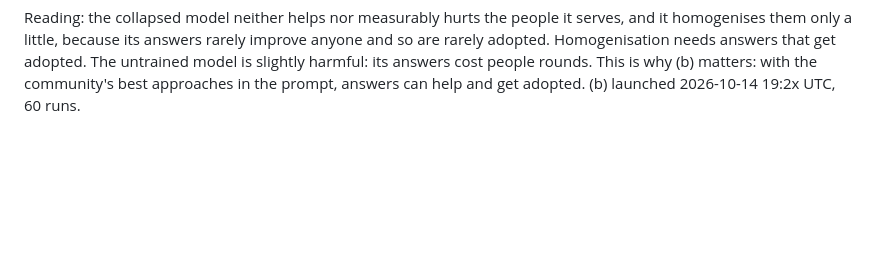
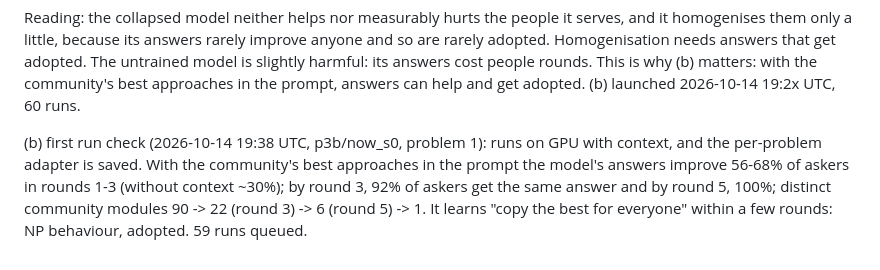
Before and after one commit to harsh-kumar9/assist-adapt, a Markdown page: docs/DECISIONS.md, the part around the change. Drawn GitHub-style; blank space fills up the shorter version.

Commit message:
(b) first run check
Co-Authored-By: Claude Opus 5.5 <noreply@anthropic.com>

```diff
--- a/docs/DECISIONS.md
+++ b/docs/DECISIONS.md
@@ -377,3 +377,9 @@ homogenises them only a little, because its answers rarely improve anyone and so
 adopted. Homogenisation needs answers that get adopted. The untrained model is slightly harmful:
 its answers cost people rounds. This is why (b) matters: with the community's best approaches in
 the prompt, answers can help and get adopted. (b) launched 2026-10-14 19:2x UTC, 60 runs.
+
+(b) first run check (2026-10-14 19:38 UTC, p3b/now_s0, problem 1): runs on GPU with context, and the
+per-problem adapter is saved. With the community's best approaches in the prompt the model's answers
+improve 56-68% of askers in rounds 1-3 (without context ~30%); by round 3, 92% of askers get the same
+answer and by round 5, 100%; distinct community modules 90 -> 22 (round 3) -> 6 (round 5) -> 1. It
+learns "copy the best for everyone" within a few rounds: NP behaviour, adopted. 59 runs queued.
```
